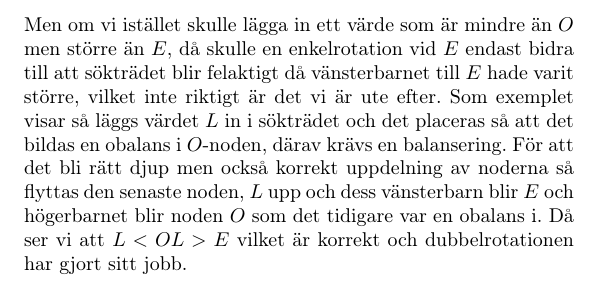
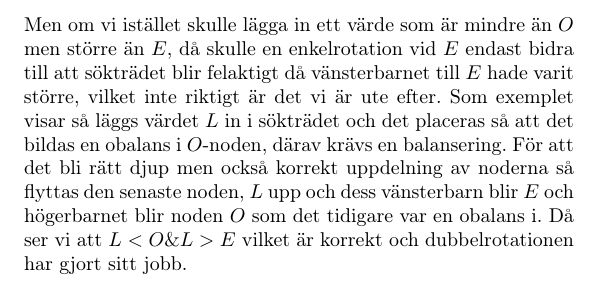
Before and after one commit to fyrtio2/ALDA, a LaTeX document (03 - Träd/rotationer.tex): part of page 4 of 4, cut so that both start at the same text. Compiled offline with pdfLaTeX.

Commit message:
alignmentfuck

```diff
--- a/03 - Träd/rotationer.tex
+++ b/03 - Träd/rotationer.tex
@@ -77,6 +77,6 @@ Enkelrotationer är dock något som inte bara används av rotnoden i trädet uta
 \includegraphics[scale=0.5]{Dub2}
 \includegraphics[scale=0.5]{Dub3}
 
-Enkelrotationer räcker långt men i vissa fall så krävs det att en dubbelrotation används istället. För att förklara hur dubbelrotationer används och varför det behövs har vi använt oss av ett enkelt träd där vi lagt in värdena \textit{R-O-S-E}. Om vi skulle lägga in ett värde som är mindre än $E$ så hade det endast krävs en enkelrotation åt höger vid noden $O$ då det blir obalans där. Men om vi istället skulle lägga in ett värde som är mindre än $O$ men större än $E$, då skulle en enkelrotation vid $E$ endast bidra till att sökträdet blir felaktigt då vänsterbarnet till $E$ hade varit  större, vilket inte riktigt är det vi är ute efter. Som exemplet visar så läggs värdet $L$ in i sökträdet och det placeras så att det bildas en obalans i $O$-noden, därav krävs en balansering. För att det bli rätt djup men också korrekt uppdelning av noderna så flyttas den senaste noden, $L$ upp och dess vänsterbarn blir $E$ och högerbarnet blir noden $O$ som det tidigare var en obalans i. Då ser vi att $L < O & L > E$ vilket är korrekt och dubbelrotationen har gjort sitt jobb.
+Enkelrotationer räcker långt men i vissa fall så krävs det att en dubbelrotation används istället. För att förklara hur dubbelrotationer används och varför det behövs har vi använt oss av ett enkelt träd där vi lagt in värdena \textit{R-O-S-E}. Om vi skulle lägga in ett värde som är mindre än $E$ så hade det endast krävs en enkelrotation åt höger vid noden $O$ då det blir obalans där. Men om vi istället skulle lägga in ett värde som är mindre än $O$ men större än $E$, då skulle en enkelrotation vid $E$ endast bidra till att sökträdet blir felaktigt då vänsterbarnet till $E$ hade varit  större, vilket inte riktigt är det vi är ute efter. Som exemplet visar så läggs värdet $L$ in i sökträdet och det placeras så att det bildas en obalans i $O$-noden, därav krävs en balansering. För att det bli rätt djup men också korrekt uppdelning av noderna så flyttas den senaste noden, $L$ upp och dess vänsterbarn blir $E$ och högerbarnet blir noden $O$ som det tidigare var en obalans i. Då ser vi att $L < O \& L > E$ vilket är korrekt och dubbelrotationen har gjort sitt jobb.
 
 \end{document}
```
Also changed, not shown: 03 - Träd/rotationer.pdf, 2 other files.
